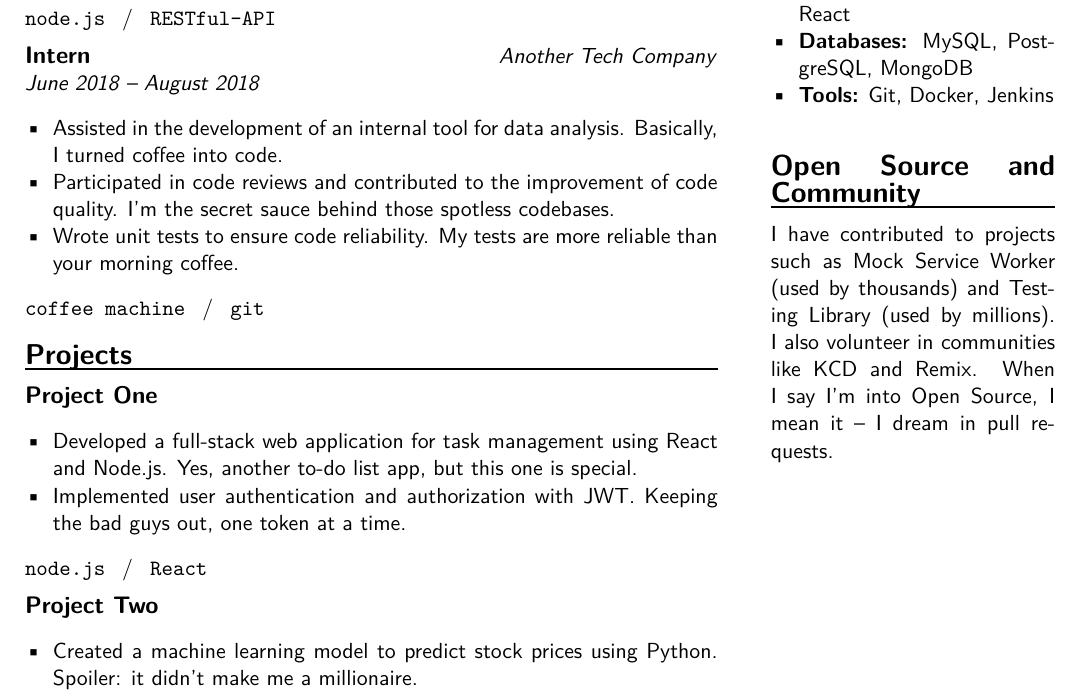
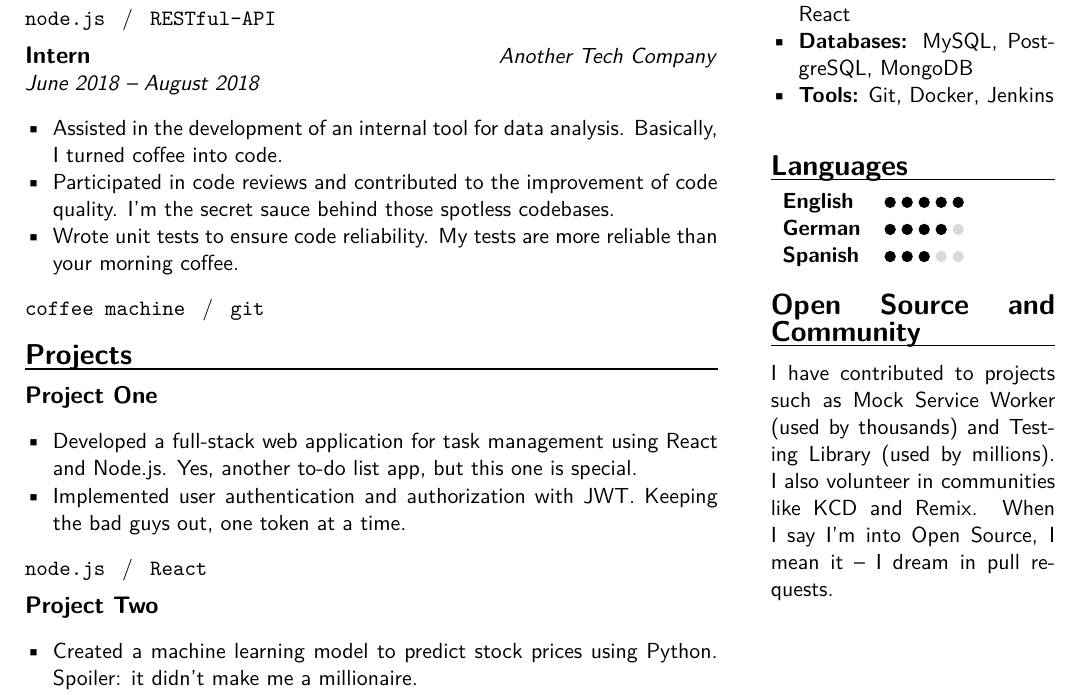
Before and after one commit to klepp0/resume, a LaTeX document (main.tex): part of the page, cut so that both start at the same text. Compiled offline with pdfLaTeX.

Commit message:
feat: add rating

```diff
--- a/main.tex
+++ b/main.tex
@@ -25,6 +25,17 @@
 % Custom section formatting
 \newcommand{\sectiontitle}[1]{\textbf{\Large #1}\par\vspace{-1em}\noindent\rule{\linewidth}{0.3mm}\par\vspace{0.3em}}
 \newcommand{\slashsep}{\hspace{3mm}/\hspace{3mm}}
+\newcommand{\rating}[1]{
+    \begin{tikzpicture}
+        \foreach \i in {1,...,5} {
+            \ifnum\i>#1
+                \fill[gray!30] (\i*0.3,0) circle (0.1);
+            \else
+                \fill[black] (\i*0.3,0) circle (0.1);
+            \fi
+        }
+    \end{tikzpicture}
+}
 
 \begin{document}
 \pagestyle{empty}
@@ -125,6 +136,16 @@
 
 	\vspace{1em}
 
+	% Language section
+	\sectiontitle{Languages}
+	\begin{tabular}{lr}
+		\textbf{English} & \rating{5} \\
+		\textbf{German}  & \rating{4} \\
+		\textbf{Spanish} & \rating{3} \\
+	\end{tabular}
+
+	\vspace{1em}
+
 	\sectiontitle{Open Source and Community}
 	I have contributed to projects such as Mock Service Worker (used by thousands) and Testing Library (used by millions). I also volunteer in communities like KCD and Remix. When I say I’m into Open Source, I mean it – I dream in pull requests.
 
```
